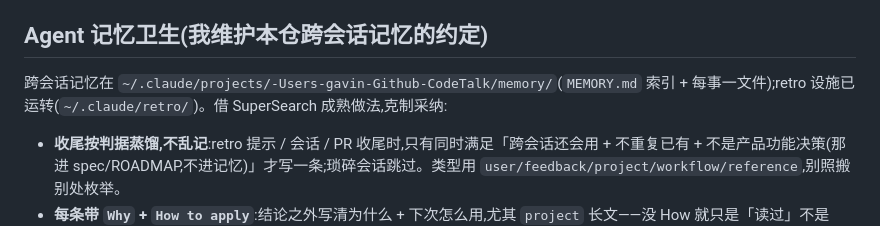
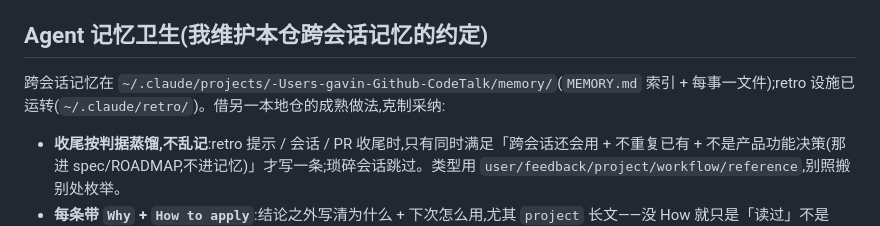
Before and after one commit to HUKAIR/CodeTalk, a Markdown page: CLAUDE.md, the part around the change. Rendered like a GitHub page.

Commit message:
chore(safety): 泛化「Agent 记忆卫生」段里的外仓名(守不泄露红线)
把 CLAUDE.md 里来源仓名改成「另一本地仓」——外仓名不进公开 repo 内容。

Co-Authored-By: Claude Opus 4.8 (1M context) <noreply@anthropic.com>

```diff
--- a/CLAUDE.md
+++ b/CLAUDE.md
@@ -98,7 +98,7 @@ Strong success criteria let you loop independently. Weak criteria ("make it work
   (CSP `connect-src 'self'`;静态产物经 `scripts/check_static_no_external.py` 扫无外链)。
 
 ## Agent 记忆卫生(我维护本仓跨会话记忆的约定)
-跨会话记忆在 `~/.claude/projects/-Users-gavin-Github-CodeTalk/memory/`(`MEMORY.md` 索引 + 每事一文件);retro 设施已运转(`~/.claude/retro/`)。借 SuperSearch 成熟做法,克制采纳:
+跨会话记忆在 `~/.claude/projects/-Users-gavin-Github-CodeTalk/memory/`(`MEMORY.md` 索引 + 每事一文件);retro 设施已运转(`~/.claude/retro/`)。借另一本地仓的成熟做法,克制采纳:
 - **收尾按判据蒸馏,不乱记**:retro 提示 / 会话 / PR 收尾时,只有同时满足「跨会话还会用 + 不重复已有 + 不是产品功能决策(那进 spec/ROADMAP,不进记忆)」才写一条;琐碎会话跳过。类型用 `user/feedback/project/workflow/reference`,别照搬别处枚举。
 - **每条带 `Why` + `How to apply`**:结论之外写清为什么 + 下次怎么用,尤其 `project` 长文——没 How 就只是「读过」不是「会用」,下次仍会重推同一裁决。
 - **真溯源 + supersedes**:`originSessionId` 写真实当前 session_id,别复制同一默认值(伪溯源比没有更糟);事实被推翻时就地改 `MEMORY.md` 索引行 + 在旧条目正文头标一行「已被 X 取代(日期)」,自然语言标注,不引版本系统。
```
